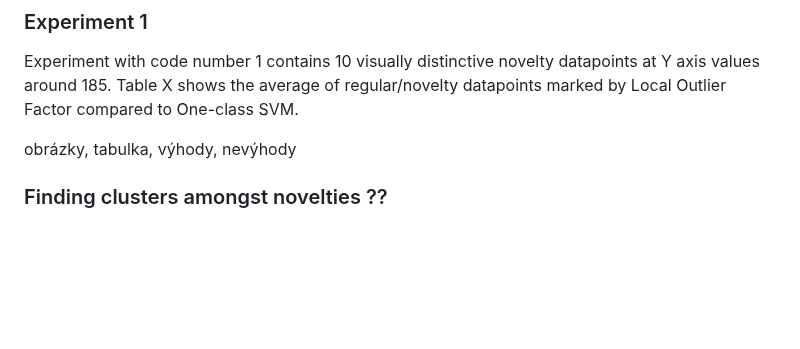
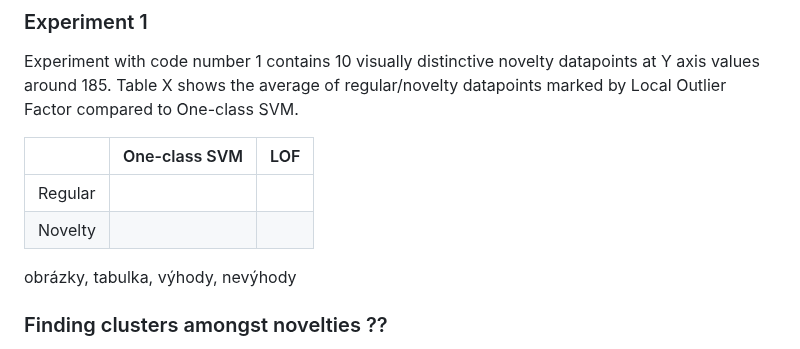
Before and after one commit to chazzka/clanekcathedral, a Markdown page: clanek.md, the part around one of its changes. Drawn GitHub-style; blank space fills up the shorter version.

Commit message:
clanek.md updated from https://stackeditpro.io/

```diff
--- a/clanek.md
+++ b/clanek.md
@@ -365,7 +365,10 @@ For the experiments, following settings were chosen after fine tuning:
 Experiment with code number 1 contains 10 visually distinctive novelty datapoints at Y axis values around 185.
 Table X shows the average of regular/novelty datapoints marked by Local Outlier Factor compared to One-class SVM.
 
-
+|         | One-class SVM | LOF |
+|---------|---------------|-----|
+| Regular |               |     |
+| Novelty |               |     |
 
 obrázky, tabulka, výhody, nevýhody
 
```
Also changed, not shown: other parts of clanek.md (+7 -7 lines).
